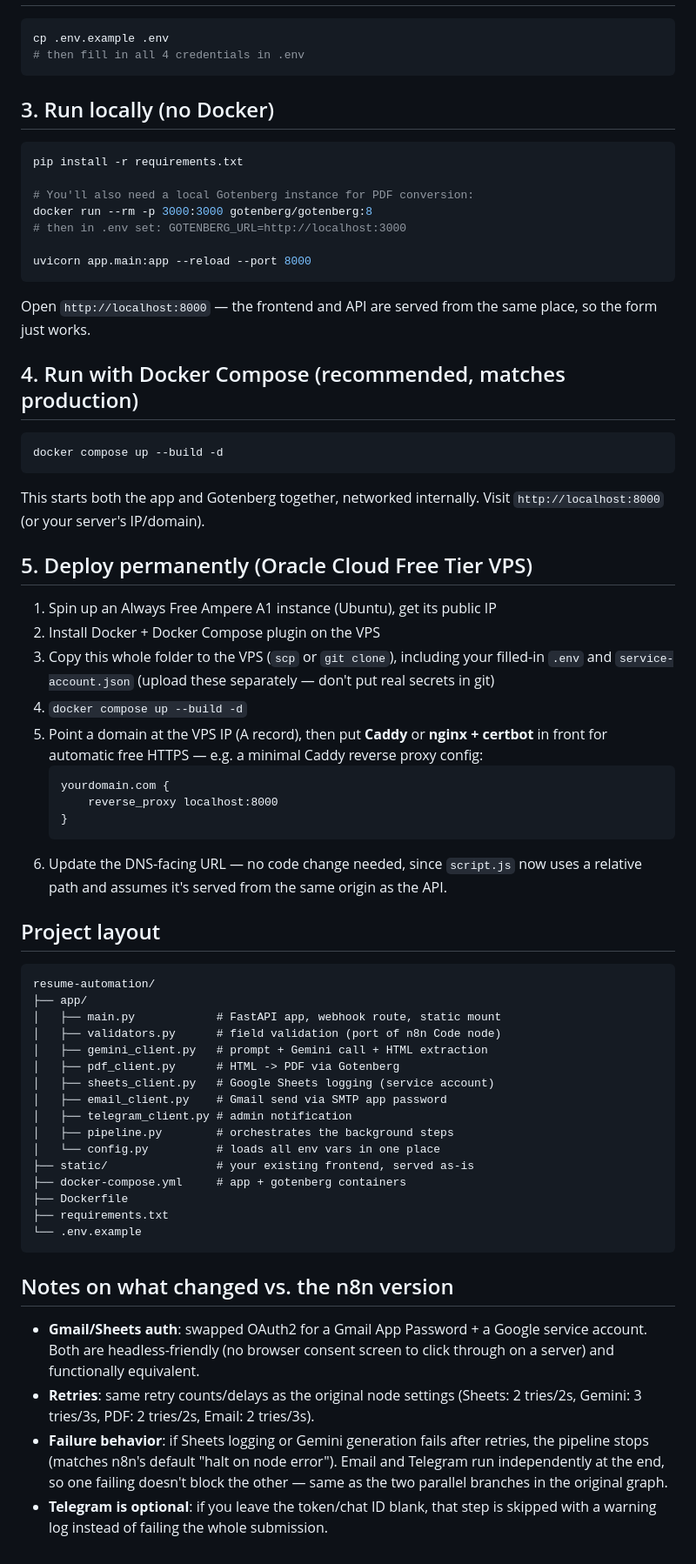
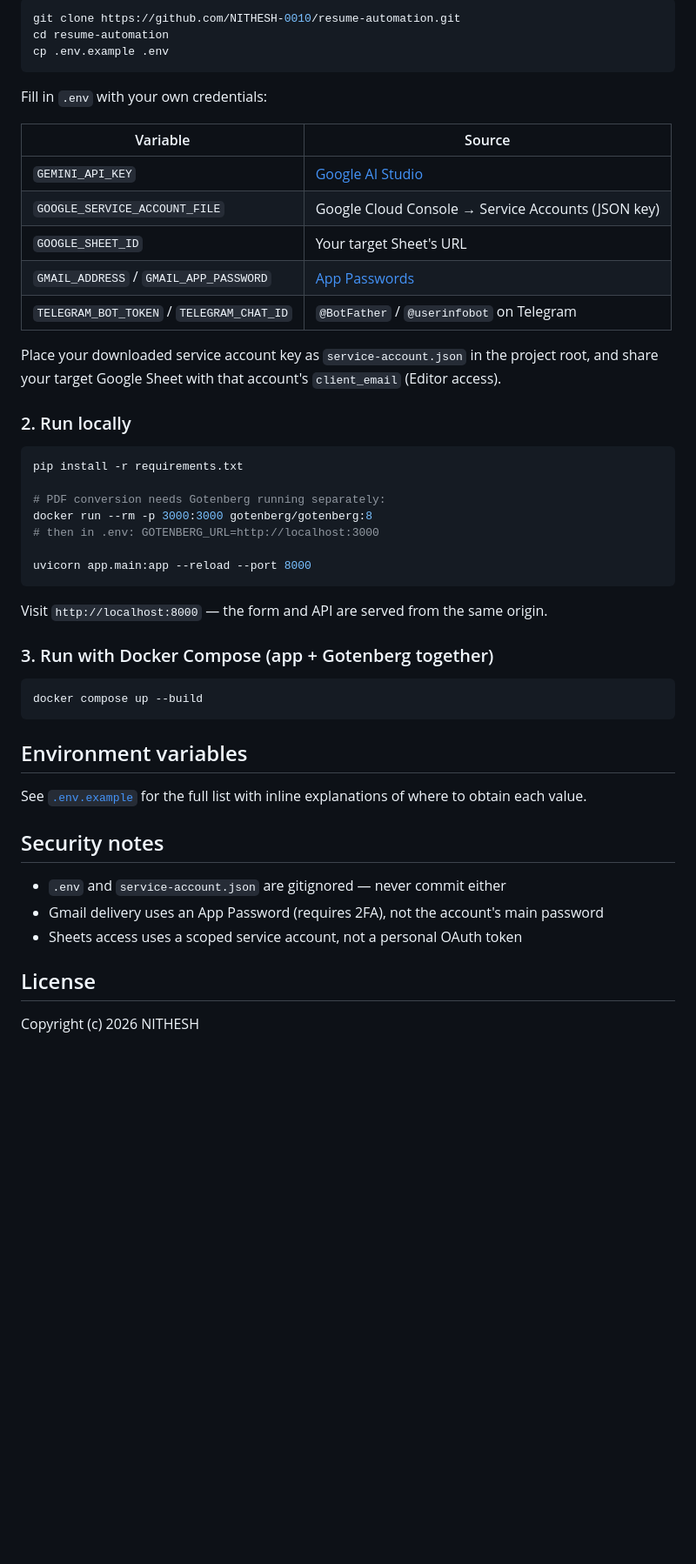
Before and after one commit to NITHESH-0010/RESUME_AUTOMATION, a Markdown page: README.md, the part around one of its changes. Shown at 87% size. GitHub-like rendering; blank space fills up the shorter version.

````diff
--- a/README.md
+++ b/README.md
@@ -30,84 +86,56 @@ it**).
 
 ```bash
+git clone https://github.com/NITHESH-0010/resume-automation.git
+cd resume-automation
 cp .env.example .env
-# then fill in all 4 credentials in .env
 ```
 
-## 3. Run locally (no Docker)
+Fill in `.env` with your own credentials:
+
+| Variable | Source |
+|---|---|
+| `GEMINI_API_KEY` | [Google AI Studio](https://aistudio.google.com) |
+| `GOOGLE_SERVICE_ACCOUNT_FILE` | Google Cloud Console → Service Accounts (JSON key) |
+| `GOOGLE_SHEET_ID` | Your target Sheet's URL |
+| `GMAIL_ADDRESS` / `GMAIL_APP_PASSWORD` | [App Passwords](https://myaccount.google.com/apppasswords) |
+| `TELEGRAM_BOT_TOKEN` / `TELEGRAM_CHAT_ID` | `@BotFather` / `@userinfobot` on Telegram |
+
+Place your downloaded service account key as `service-account.json` in
+the project root, and share your target Google Sheet with that
+account's `client_email` (Editor access).
+
+### 2. Run locally
 
 ```bash
 pip install -r requirements.txt
 
-# You'll also need a local Gotenberg instance for PDF conversion:
+# PDF conversion needs Gotenberg running separately:
 docker run --rm -p 3000:3000 gotenberg/gotenberg:8
-# then in .env set: GOTENBERG_URL=http://localhost:3000
+# then in .env: GOTENBERG_URL=http://localhost:3000
 
 uvicorn app.main:app --reload --port 8000
 ```
 
-Open `http://localhost:8000` — the frontend and API are served from the
-same place, so the form just works.
+Visit `http://localhost:8000` — the form and API are served from the
+same origin.
 
-## 4. Run with Docker Compose (recommended, matches production)
+### 3. Run with Docker Compose (app + Gotenberg together)
 
 ```bash
-docker compose up --build -d
+docker compose up --build
 ```
 
-This starts both the app and Gotenberg together, networked internally.
-Visit `http://localhost:8000` (or your server's IP/domain).
+## Environment variables
 
-## 5. Deploy permanently (Oracle Cloud Free Tier VPS)
+See [`.env.example`](.env.example) for the full list with inline
+explanations of where to obtain each value.
 
-1. Spin up an Always Free Ampere A1 instance (Ubuntu), get its public IP
-2. Install Docker + Docker Compose plugin on the VPS
-3. Copy this whole folder to the VPS (`scp` or `git clone`), including your
-   filled-in `.env` and `service-account.json` (upload these separately —
-   don't put real secrets in git)
-4. `docker compose up --build -d`
-5. Point a domain at the VPS IP (A record), then put **Caddy** or **nginx +
-   certbot** in front for automatic free HTTPS — e.g. a minimal Caddy
-   reverse proxy config:
-   ```
-   yourdomain.com {
-       reverse_proxy localhost:8000
-   }
-   ```
-6. Update the DNS-facing URL — no code change needed, since `script.js`
-   now uses a relative path and assumes it's served from the same origin
-   as the API.
+## Security notes
 
-## Project layout
+- `.env` and `service-account.json` are gitignored — never commit either
+- Gmail delivery uses an App Password (requires 2FA), not the account's
+  main password
+- Sheets access uses a scoped service account, not a personal OAuth token
 
-```
-resume-automation/
-├── app/
-│   ├── main.py            # FastAPI app, webhook route, static mount
-│   ├── validators.py      # field validation (port of n8n Code node)
-│   ├── gemini_client.py   # prompt + Gemini call + HTML extraction
-│   ├── pdf_client.py      # HTML -> PDF via Gotenberg
-│   ├── sheets_client.py   # Google Sheets logging (service account)
-│   ├── email_client.py    # Gmail send via SMTP app password
-│   ├── telegram_client.py # admin notification
-│   ├── pipeline.py        # orchestrates the background steps
-│   └── config.py          # loads all env vars in one place
-├── static/                # your existing frontend, served as-is
-├── docker-compose.yml     # app + gotenberg containers
-├── Dockerfile
-├── requirements.txt
-└── .env.example
-```
-
-## Notes on what changed vs. the n8n version
-
-- **Gmail/Sheets auth**: swapped OAuth2 for a Gmail App Password + a Google
-  service account. Both are headless-friendly (no browser consent screen
-  to click through on a server) and functionally equivalent.
-- **Retries**: same retry counts/delays as the original node settings
-  (Sheets: 2 tries/2s, Gemini: 3 tries/3s, PDF: 2 tries/2s, Email: 2 tries/3s).
-- **Failure behavior**: if Sheets logging or Gemini generation fails after
-  retries, the pipeline stops (matches n8n's default "halt on node error").
-  Email and Telegram run independently at the end, so one failing doesn't
-  block the other — same as the two parallel branches in the original graph.
-- **Telegram is optional**: if you leave the token/chat ID blank, that step
-  is skipped with a warning log instead of failing the whole submission.
+## License
+Copyright (c) 2026 NITHESH
````
Also changed, not shown: other parts of README.md (+78 -22 lines).
